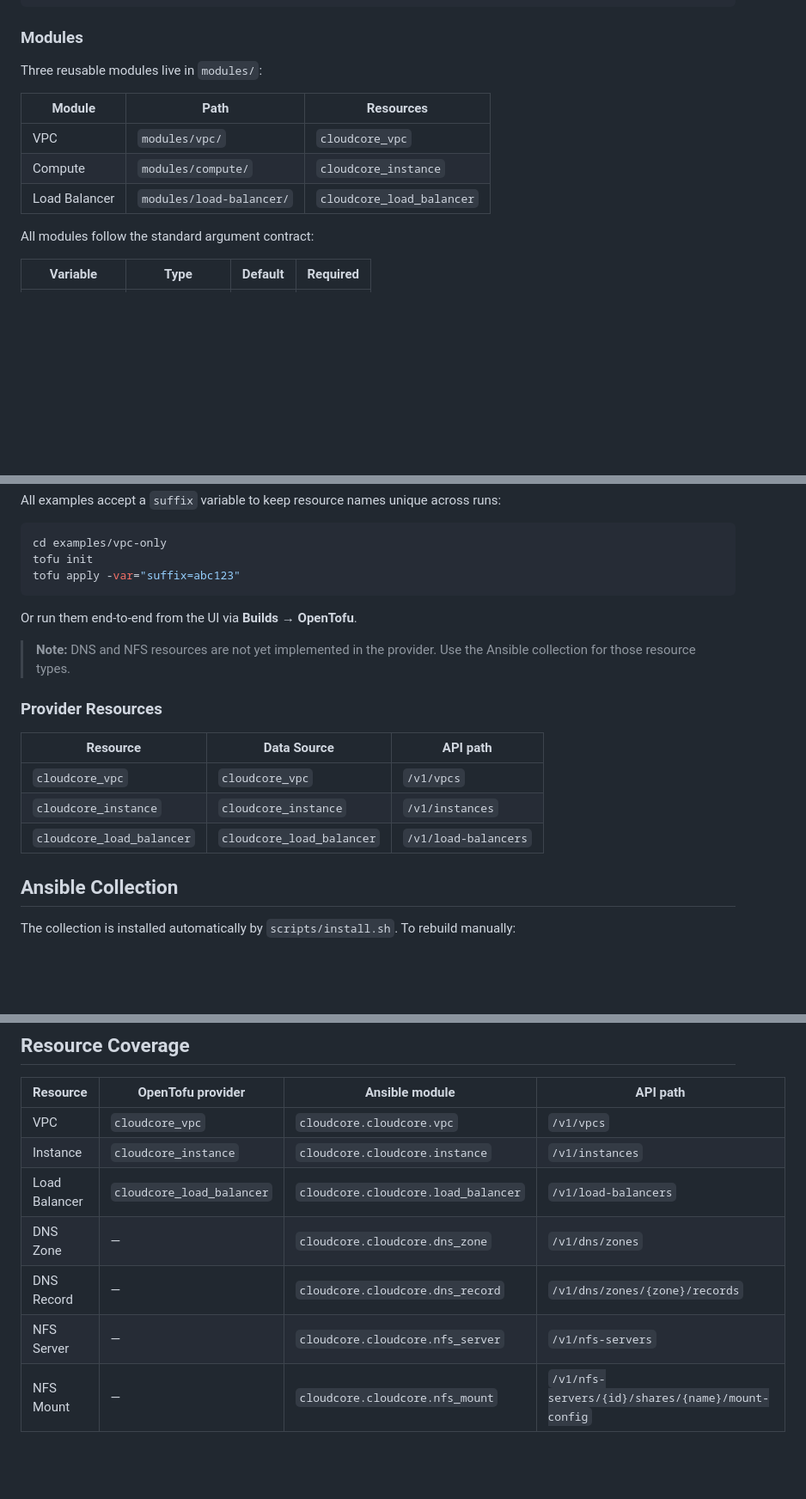
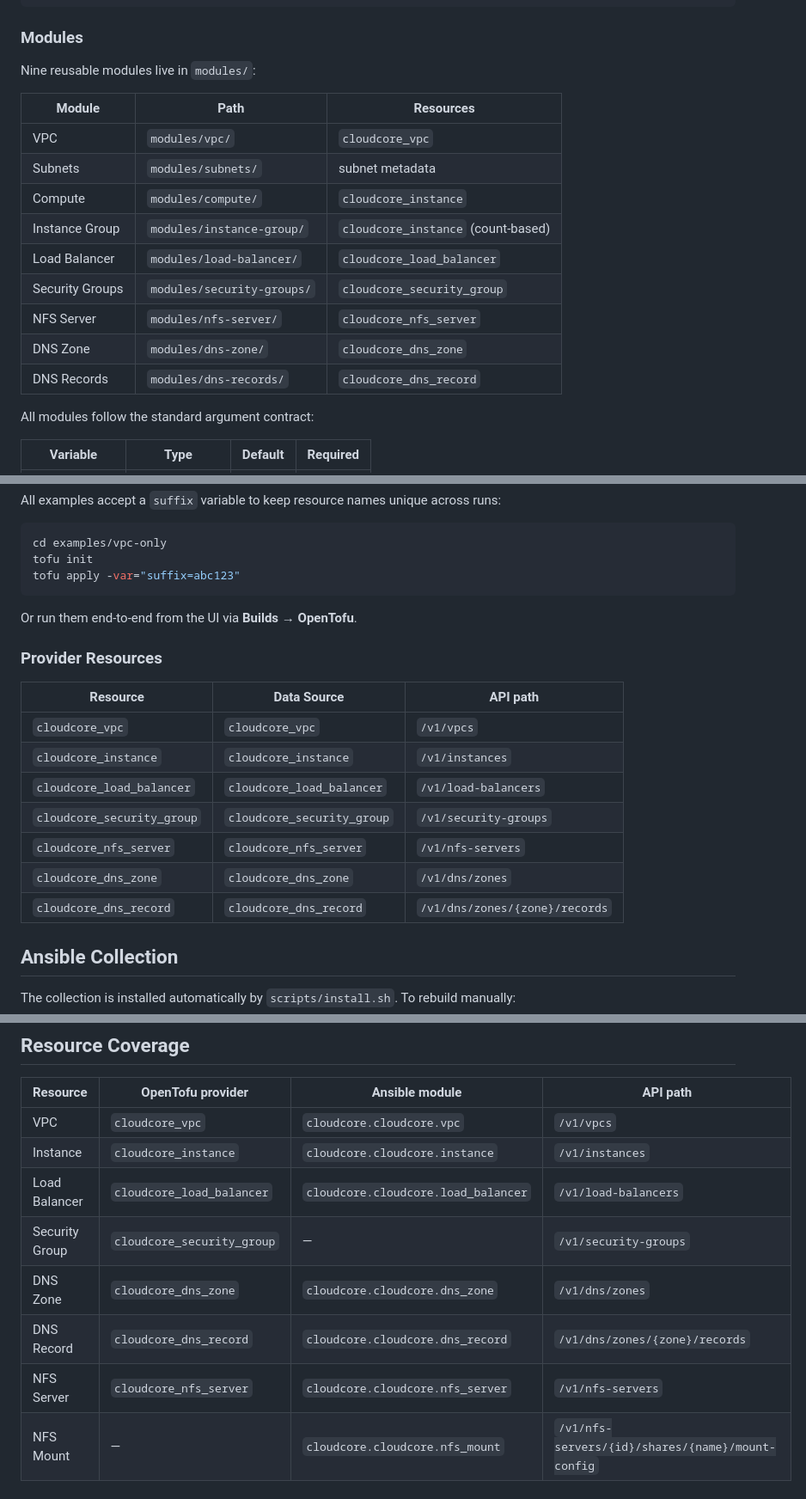
Before and after one commit to psc108/cloudcore, a Markdown page: README.md, 3 parts joined by grey strips. Shown at 86% size. Rendered like a GitHub page; blank space fills up the shorter version.

Commit message:
docs: update README for current provider and module state
- Go requirement: 1.22 -> 1.25 (framework v1.19 requires it)
- Modules table: 3 -> 9 modules (subnets, instance-group, security-groups,
  nfs-server, dns-zone, dns-records added)
- Provider resources table: 3 -> 7 resources and data sources
- Resource coverage table: DNS zone/record and NFS server now have provider
  resources; security_group row added
- Remove stale note saying DNS/NFS not implemented in provider

```diff
--- a/README.md
+++ b/README.md
@@ -116,13 +116,19 @@ export CLOUDCORE_API_TOKEN=dev-token
 
 ### Modules
 
-Three reusable modules live in `modules/`:
+Nine reusable modules live in `modules/`:
 
 | Module | Path | Resources |
 |---|---|---|
 | VPC | `modules/vpc/` | `cloudcore_vpc` |
+| Subnets | `modules/subnets/` | subnet metadata |
 | Compute | `modules/compute/` | `cloudcore_instance` |
+| Instance Group | `modules/instance-group/` | `cloudcore_instance` (count-based) |
 | Load Balancer | `modules/load-balancer/` | `cloudcore_load_balancer` |
+| Security Groups | `modules/security-groups/` | `cloudcore_security_group` |
+| NFS Server | `modules/nfs-server/` | `cloudcore_nfs_server` |
+| DNS Zone | `modules/dns-zone/` | `cloudcore_dns_zone` |
+| DNS Records | `modules/dns-records/` | `cloudcore_dns_record` |
 
 All modules follow the standard argument contract:
 
@@ -157,8 +163,6 @@ tofu apply -var="suffix=abc123"
 
 Or run them end-to-end from the UI via **Builds → OpenTofu**.
 
-> **Note:** DNS and NFS resources are not yet implemented in the provider. Use the Ansible collection for those resource types.
-
 ### Provider Resources
 
 | Resource | Data Source | API path |
@@ -166,6 +170,10 @@ Or run them end-to-end from the UI via **Builds → OpenTofu**.
 | `cloudcore_vpc` | `cloudcore_vpc` | `/v1/vpcs` |
 | `cloudcore_instance` | `cloudcore_instance` | `/v1/instances` |
 | `cloudcore_load_balancer` | `cloudcore_load_balancer` | `/v1/load-balancers` |
+| `cloudcore_security_group` | `cloudcore_security_group` | `/v1/security-groups` |
+| `cloudcore_nfs_server` | `cloudcore_nfs_server` | `/v1/nfs-servers` |
+| `cloudcore_dns_zone` | `cloudcore_dns_zone` | `/v1/dns/zones` |
+| `cloudcore_dns_record` | `cloudcore_dns_record` | `/v1/dns/zones/{zone}/records` |
 
 ## Ansible Collection
 
@@ -220,9 +228,10 @@ Or run end-to-end from the UI via **Builds → Ansible**.
 | VPC | `cloudcore_vpc` | `cloudcore.cloudcore.vpc` | `/v1/vpcs` |
 | Instance | `cloudcore_instance` | `cloudcore.cloudcore.instance` | `/v1/instances` |
 | Load Balancer | `cloudcore_load_balancer` | `cloudcore.cloudcore.load_balancer` | `/v1/load-balancers` |
-| DNS Zone | — | `cloudcore.cloudcore.dns_zone` | `/v1/dns/zones` |
-| DNS Record | — | `cloudcore.cloudcore.dns_record` | `/v1/dns/zones/{zone}/records` |
-| NFS Server | — | `cloudcore.cloudcore.nfs_server` | `/v1/nfs-servers` |
+| Security Group | `cloudcore_security_group` | — | `/v1/security-groups` |
+| DNS Zone | `cloudcore_dns_zone` | `cloudcore.cloudcore.dns_zone` | `/v1/dns/zones` |
+| DNS Record | `cloudcore_dns_record` | `cloudcore.cloudcore.dns_record` | `/v1/dns/zones/{zone}/records` |
+| NFS Server | `cloudcore_nfs_server` | `cloudcore.cloudcore.nfs_server` | `/v1/nfs-servers` |
 | NFS Mount | — | `cloudcore.cloudcore.nfs_mount` | `/v1/nfs-servers/{id}/shares/{name}/mount-config` |
 
 ## Tests
```
Also changed, not shown: other parts of README.md (+1 -1 lines).
